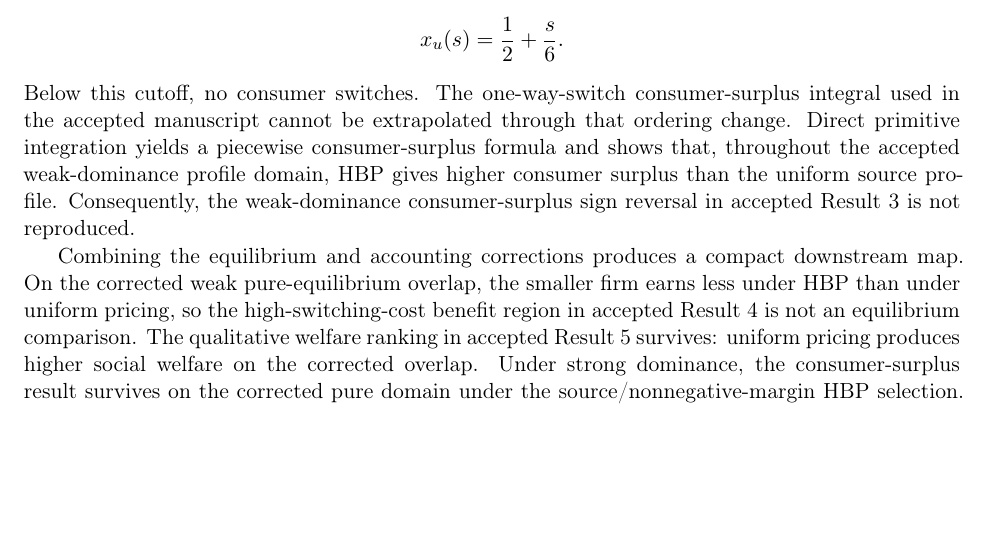
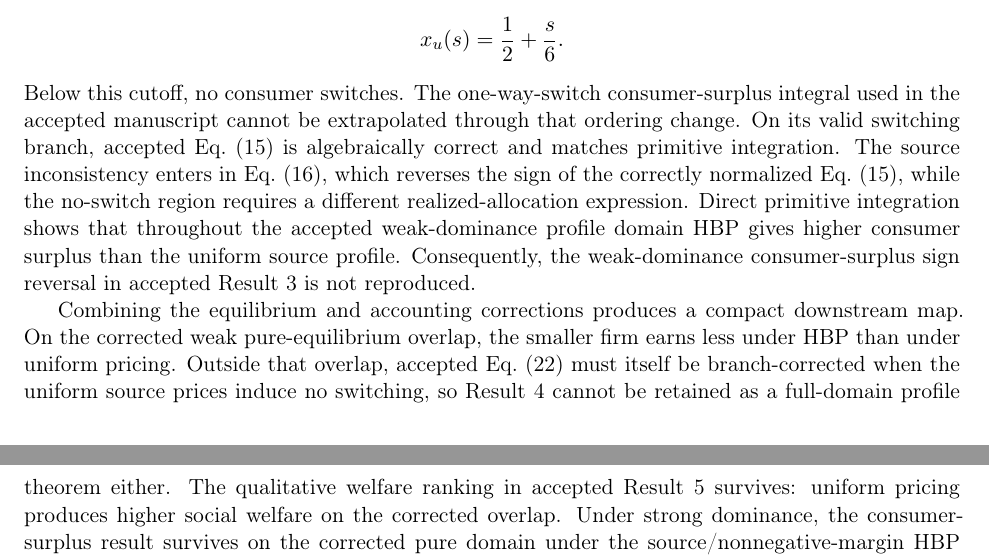
Before and after one commit to ryotamatsuki/gss-2012-hbpd-welfare-reassessment, a LaTeX paper (manuscript/main.tex, which reads manuscript/sections/01_introduction.tex): part of page 2 of 21 before the commit and two parts of pages 2 and 3 of 21 after it, the two joined at a grey line, cut so that both start at the same text, the shorter picture padded with empty space. Compiled offline with pdfLaTeX.

Commit message:
manuscript: synchronize introduction with source and profit branch repair

```diff
--- a/manuscript/sections/01_introduction.tex
+++ b/manuscript/sections/01_introduction.tex
@@ -31,9 +31,9 @@ A second correction is logically independent of equilibrium existence. At the re
 \[
 x_u(s)=\frac12+\frac{s}{6}.
 \]
-Below this cutoff, no consumer switches. The one-way-switch consumer-surplus integral used in the accepted manuscript cannot be extrapolated through that ordering change. Direct primitive integration yields a piecewise consumer-surplus formula and shows that, throughout the accepted weak-dominance profile domain, HBP gives higher consumer surplus than the uniform source profile. Consequently, the weak-dominance consumer-surplus sign reversal in accepted Result~3 is not reproduced.
+Below this cutoff, no consumer switches. The one-way-switch consumer-surplus integral used in the accepted manuscript cannot be extrapolated through that ordering change. On its valid switching branch, accepted Eq.~(15) is algebraically correct and matches primitive integration. The source inconsistency enters in Eq.~(16), which reverses the sign of the correctly normalized Eq.~(15), while the no-switch region requires a different realized-allocation expression. Direct primitive integration shows that throughout the accepted weak-dominance profile domain HBP gives higher consumer surplus than the uniform source profile. Consequently, the weak-dominance consumer-surplus sign reversal in accepted Result~3 is not reproduced.
 
-Combining the equilibrium and accounting corrections produces a compact downstream map. On the corrected weak pure-equilibrium overlap, the smaller firm earns less under HBP than under uniform pricing, so the high-switching-cost benefit region in accepted Result~4 is not an equilibrium comparison. The qualitative welfare ranking in accepted Result~5 survives: uniform pricing produces higher social welfare on the corrected overlap. Under strong dominance, the consumer-surplus result survives on the corrected pure domain under the source/nonnegative-margin HBP selection. If below-cost poaching prices are admitted, a zero-sales equilibrium price family makes consumer surplus and profit distribution selection-dependent. Social welfare is unchanged across that family, so the strong welfare ranking in accepted Result~7 survives independently of price selection.
+Combining the equilibrium and accounting corrections produces a compact downstream map. On the corrected weak pure-equilibrium overlap, the smaller firm earns less under HBP than under uniform pricing. Outside that overlap, accepted Eq.~(22) must itself be branch-corrected when the uniform source prices induce no switching, so Result~4 cannot be retained as a full-domain profile theorem either. The qualitative welfare ranking in accepted Result~5 survives: uniform pricing produces higher social welfare on the corrected overlap. Under strong dominance, the consumer-surplus result survives on the corrected pure domain under the source/nonnegative-margin HBP selection. If below-cost poaching prices are admitted, a zero-sales equilibrium price family makes consumer surplus and profit distribution selection-dependent. Social welfare is unchanged across that family, so the strong welfare ranking in accepted Result~7 survives independently of price selection.
 
 The paper's contribution is deliberately model-specific. We do not claim a general nonexistence theorem for switching-cost Bertrand games, and we do not solve the mixed-price equilibrium below \(x_H\). Related dynamic, policy-choice, and imperfect-recognition models have different state variables or information structures \citep{JeongMaruyama2008,FabraGarcia2015,ColomboGrazianoPignataro2024}. The contribution here is to give the complete pure-price correspondence for the GSS uniform benchmark and to propagate that correction through the source welfare results without changing the underlying model.
 
```
